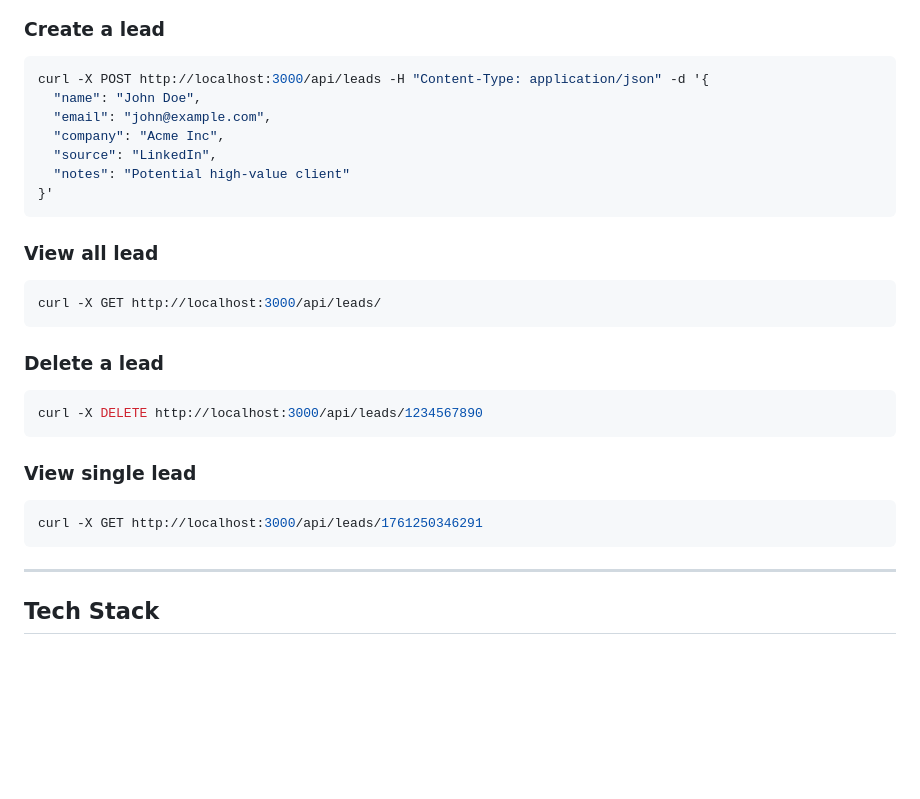
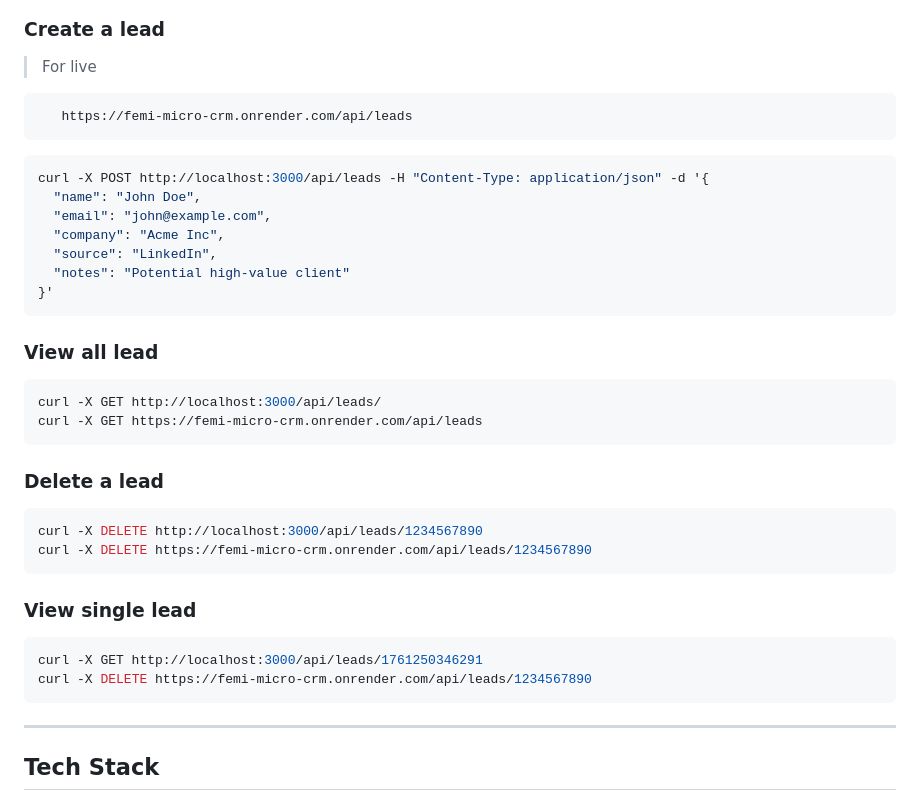
Before and after one commit to FemiAdesola/project1_T, a Markdown page: README.md, the part around the change. GitHub-like rendering; blank space fills up the shorter version.

Commit message:
Added live backend api

````diff
--- a/README.md
+++ b/README.md
@@ -145,6 +145,12 @@ Go to: [http://localhost:3000](http://localhost:3000)
 ![EmailError](/img/EmailError.png)
 
 ### Create a lead
+> For live
+
+```bash
+   https://femi-micro-crm.onrender.com/api/leads
+```
+
 ```bash
 curl -X POST http://localhost:3000/api/leads -H "Content-Type: application/json" -d '{
   "name": "John Doe",
@@ -158,16 +164,19 @@ curl -X POST http://localhost:3000/api/leads -H "Content-Type: application/json"
 ### View all lead
 ```bash
 curl -X GET http://localhost:3000/api/leads/
+curl -X GET https://femi-micro-crm.onrender.com/api/leads
 ```
 
 ### Delete a lead
 ```bash
 curl -X DELETE http://localhost:3000/api/leads/1234567890
+curl -X DELETE https://femi-micro-crm.onrender.com/api/leads/1234567890
 ```
 
 ### View single lead
 ```bash
 curl -X GET http://localhost:3000/api/leads/1761250346291
+curl -X DELETE https://femi-micro-crm.onrender.com/api/leads/1234567890
 ```
 ---
 
````
